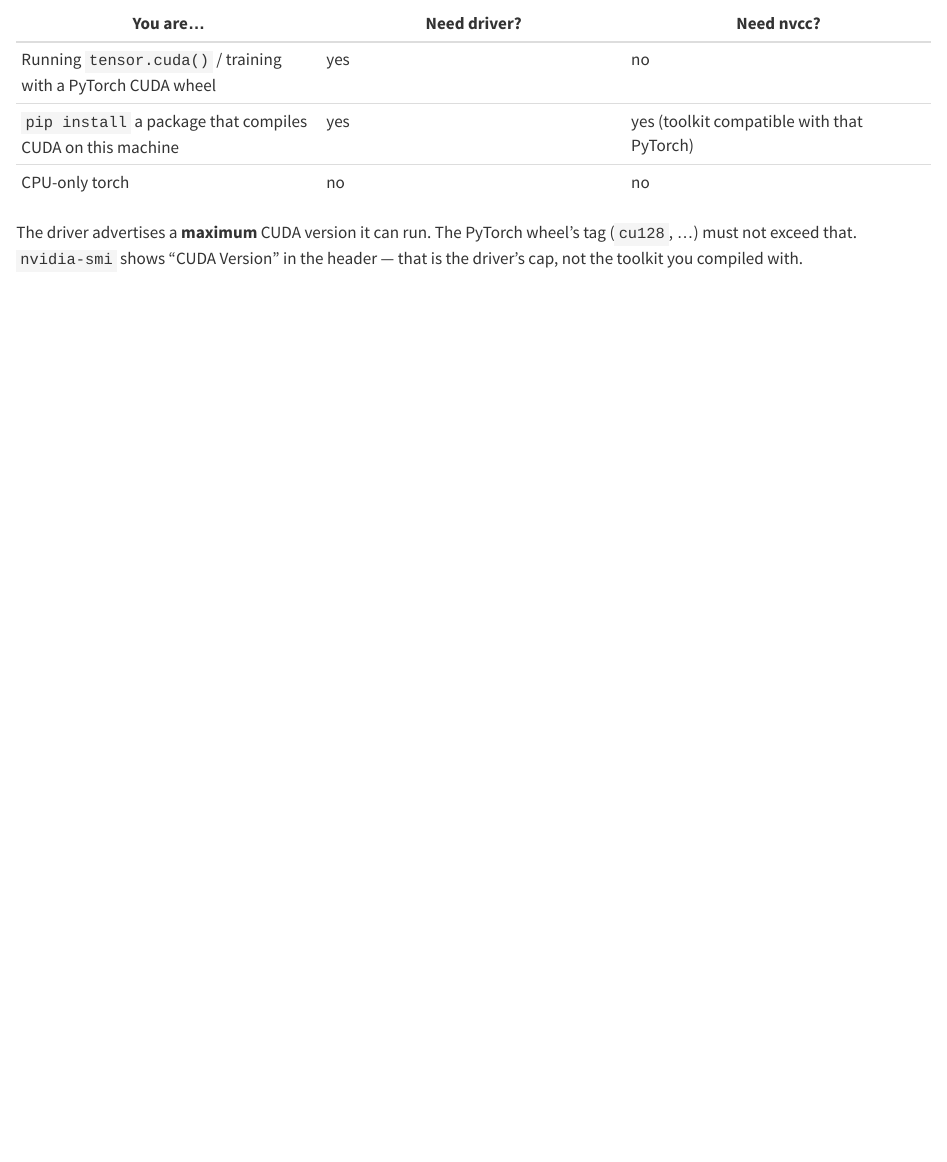
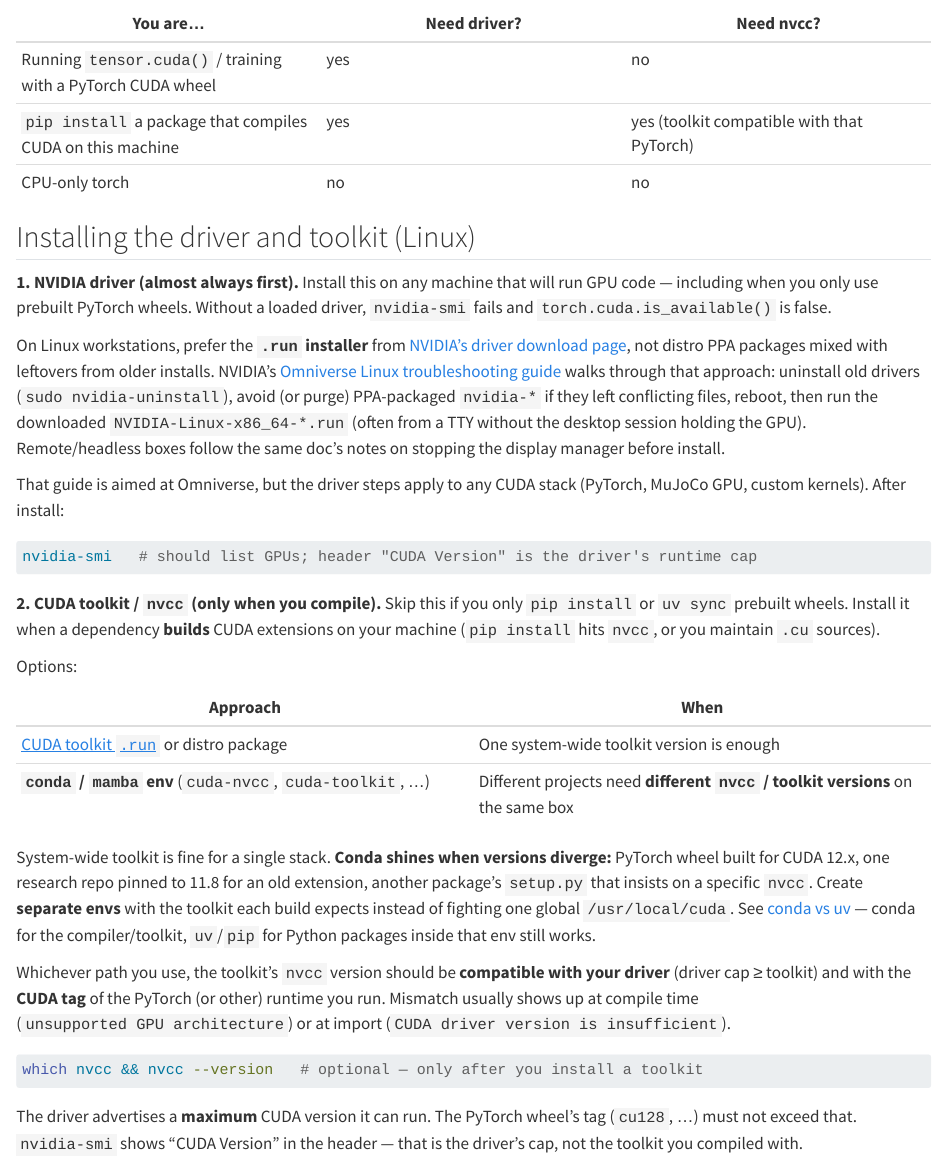
Before and after one commit to LearningFromEmbodiedExperienceLab/onboarding, a Quarto document (docs/cuda.qmd): the page in a window 1100 px wide, from 270 px down. Rendered offline with R 4.5, knitr and Pandoc in place of Quarto, with nearby package versions; long lines of code are wrapped.

Commit message:
Document Linux driver and optional nvcc install in CUDA chapter
Cover .run driver install with Omniverse troubleshooting reference,
when to add the CUDA toolkit, and conda for per-project nvcc versions.

Co-authored-by: Agent-3154 <Agent-3154@users.noreply.github.com>

````diff
--- a/docs/cuda.qmd
+++ b/docs/cuda.qmd
@@ -12,6 +12,35 @@ Two different pieces of software share the name "CUDA". Mixing them up is why `n
 | `pip install` a package that compiles CUDA on this machine | yes | yes (toolkit compatible with that PyTorch) |
 | CPU-only torch | no | no |
 
+## Installing the driver and toolkit (Linux)
+
+**1. NVIDIA driver (almost always first).** Install this on any machine that will run GPU code — including when you only use prebuilt PyTorch wheels. Without a loaded driver, `nvidia-smi` fails and `torch.cuda.is_available()` is false.
+
+On Linux workstations, prefer the **`.run` installer** from [NVIDIA's driver download page](https://www.nvidia.com/Download/Find.aspx), not distro PPA packages mixed with leftovers from older installs. NVIDIA's [Omniverse Linux troubleshooting guide](https://docs.omniverse.nvidia.com/dev-guide/latest/linux-troubleshooting.html) walks through that approach: uninstall old drivers (`sudo nvidia-uninstall`), avoid (or purge) PPA-packaged `nvidia-*` if they left conflicting files, reboot, then run the downloaded `NVIDIA-Linux-x86_64-*.run` (often from a TTY without the desktop session holding the GPU). Remote/headless boxes follow the same doc's notes on stopping the display manager before install.
+
+That guide is aimed at Omniverse, but the driver steps apply to any CUDA stack (PyTorch, MuJoCo GPU, custom kernels). After install:
+
+```bash
+nvidia-smi   # should list GPUs; header "CUDA Version" is the driver's runtime cap
+```
+
+**2. CUDA toolkit / `nvcc` (only when you compile).** Skip this if you only `pip install` or `uv sync` prebuilt wheels. Install it when a dependency **builds** CUDA extensions on your machine (`pip install` hits `nvcc`, or you maintain `.cu` sources).
+
+Options:
+
+| Approach | When |
+|---|---|
+| [CUDA toolkit `.run`](https://developer.nvidia.com/cuda-downloads) or distro package | One system-wide toolkit version is enough |
+| **`conda` / `mamba` env** (`cuda-nvcc`, `cuda-toolkit`, …) | Different projects need **different `nvcc` / toolkit versions** on the same box |
+
+System-wide toolkit is fine for a single stack. **Conda shines when versions diverge:** PyTorch wheel built for CUDA 12.x, one research repo pinned to 11.8 for an old extension, another package's `setup.py` that insists on a specific `nvcc`. Create **separate envs** with the toolkit each build expects instead of fighting one global `/usr/local/cuda`. See [conda vs uv](environment-management.qmd#conda-vs-uv) — conda for the compiler/toolkit, `uv`/`pip` for Python packages inside that env still works.
+
+Whichever path you use, the toolkit's `nvcc` version should be **compatible with your driver** (driver cap ≥ toolkit) and with the **CUDA tag** of the PyTorch (or other) runtime you run. Mismatch usually shows up at compile time (`unsupported GPU architecture`) or at import (`CUDA driver version is insufficient`).
+
+```bash
+which nvcc && nvcc --version   # optional — only after you install a toolkit
+```
+
 The driver advertises a **maximum** CUDA version it can run. The PyTorch wheel's tag (`cu128`, …) must not exceed that. `nvidia-smi` shows "CUDA Version" in the header — that is the driver's cap, not the toolkit you compiled with.
 
 ```bash
````
